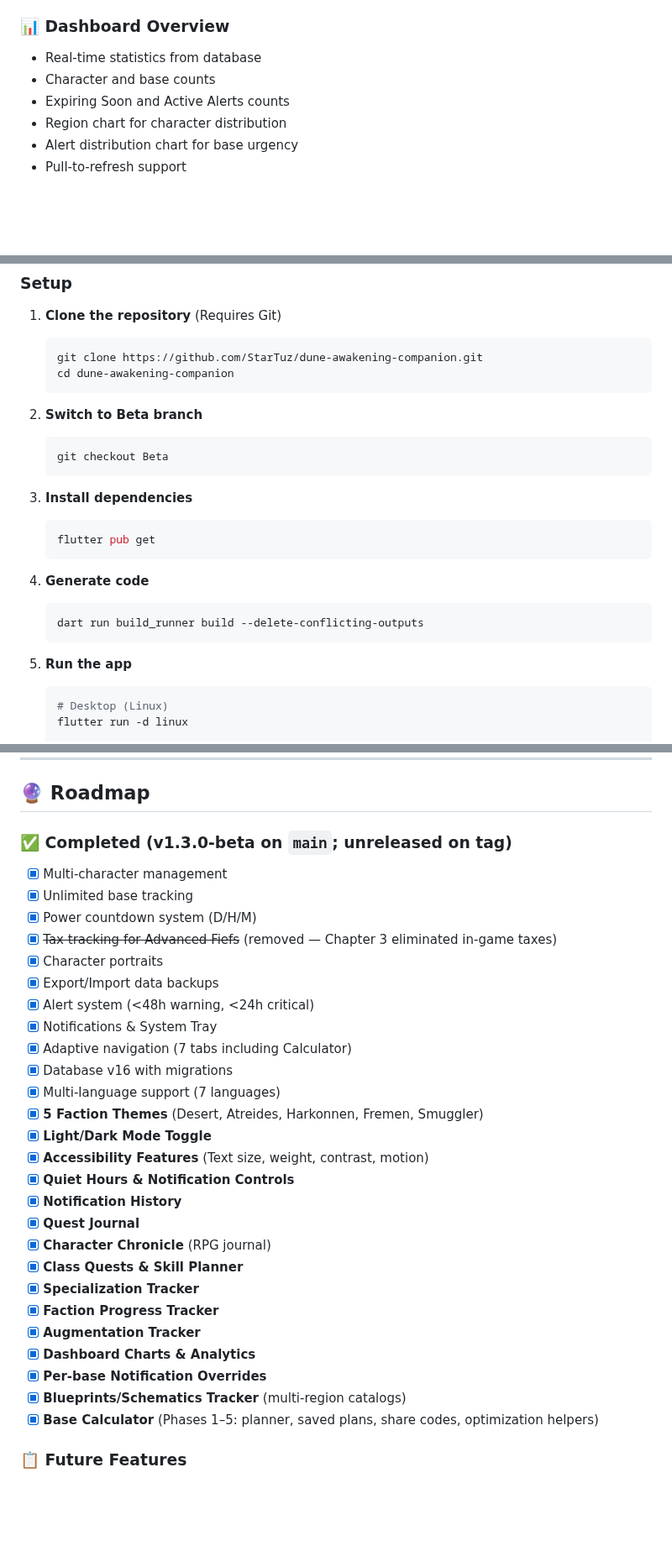
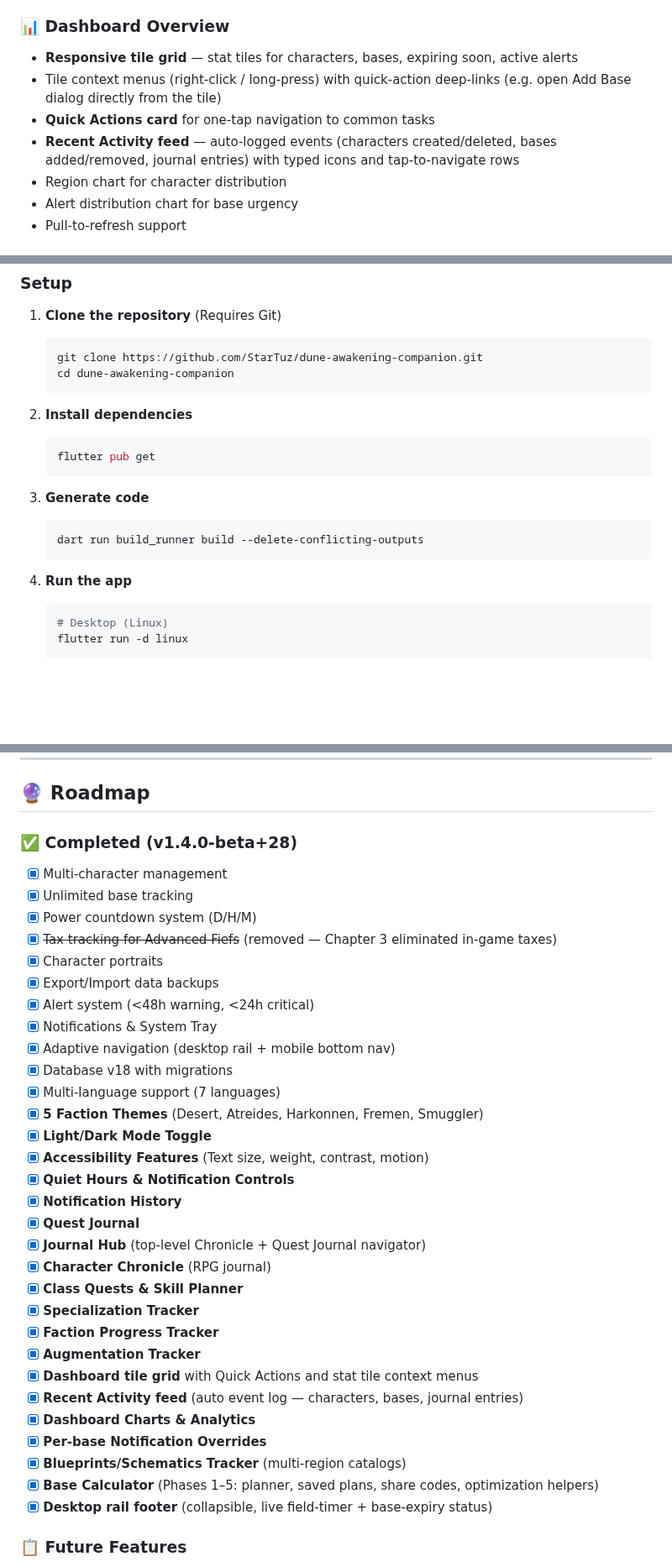
Before and after one commit to StarTuz/dune-awakening-companion, a Markdown page: README.md, 3 parts joined by grey strips. Shown at 84% size. Rendered like a GitHub page; blank space fills up the shorter version.

Commit message:
docs(readme): update for v1.4.0-beta+28
- Version badge 1.3.0 → 1.4.0-beta
- DB version v11 → v18
- Dashboard section updated with tile grid, Quick Actions, Recent Activity
- Navigation updated with rail footer and mobile More sheet
- Roadmap: mark all new features completed, bump heading to v1.4.0-beta+28
- Building from source: remove stale Beta-branch step
- Acknowledgments: update IDE and model version

Co-Authored-By: Claude Sonnet 4.6 <noreply@anthropic.com>

````diff
--- a/README.md
+++ b/README.md
@@ -96,9 +96,10 @@ Per-character RPG journal on the Character Progress dialog (see `docs/RESEARCH_R
   - One-tap navigation to manage bases
 
 ### 📊 Dashboard Overview
-- Real-time statistics from database
-- Character and base counts
-- Expiring Soon and Active Alerts counts
+- **Responsive tile grid** — stat tiles for characters, bases, expiring soon, active alerts
+- Tile context menus (right-click / long-press) with quick-action deep-links (e.g. open Add Base dialog directly from the tile)
+- **Quick Actions card** for one-tap navigation to common tasks
+- **Recent Activity feed** — auto-logged events (characters created/deleted, bases added/removed, journal entries) with typed icons and tap-to-navigate rows
 - Region chart for character distribution
 - Alert distribution chart for base urgency
 - Pull-to-refresh support
@@ -205,22 +206,17 @@ sudo dnf install fuse
    cd dune-awakening-companion
    ```
 
-2. **Switch to Beta branch**
-   ```bash
-   git checkout Beta
-   ```
-
-3. **Install dependencies**
+2. **Install dependencies**
    ```bash
    flutter pub get
    ```
 
-4. **Generate code**
+3. **Generate code**
    ```bash
    dart run build_runner build --delete-conflicting-outputs
    ```
 
-5. **Run the app**
+4. **Run the app**
    ```bash
    # Desktop (Linux)
    flutter run -d linux
@@ -387,7 +383,7 @@ Full research and sources: `docs/CHAPTER3_RESEARCH.md`.
 
 ## 🔮 Roadmap
 
-### ✅ Completed (v1.3.0-beta on `main`; unreleased on tag)
+### ✅ Completed (v1.4.0-beta+28)
 
 - [x] Multi-character management
 - [x] Unlimited base tracking
@@ -397,8 +393,8 @@ Full research and sources: `docs/CHAPTER3_RESEARCH.md`.
 - [x] Export/Import data backups
 - [x] Alert system (<48h warning, <24h critical)
 - [x] Notifications & System Tray
-- [x] Adaptive navigation (7 tabs including Calculator)
-- [x] Database v16 with migrations
+- [x] Adaptive navigation (desktop rail + mobile bottom nav)
+- [x] Database v18 with migrations
 - [x] Multi-language support (7 languages)
 - [x] **5 Faction Themes** (Desert, Atreides, Harkonnen, Fremen, Smuggler)
 - [x] **Light/Dark Mode Toggle**
@@ -406,15 +402,19 @@ Full research and sources: `docs/CHAPTER3_RESEARCH.md`.
 - [x] **Quiet Hours & Notification Controls**
 - [x] **Notification History**
 - [x] **Quest Journal**
+- [x] **Journal Hub** (top-level Chronicle + Quest Journal navigator)
 - [x] **Character Chronicle** (RPG journal)
 - [x] **Class Quests & Skill Planner**
 - [x] **Specialization Tracker**
 - [x] **Faction Progress Tracker**
 - [x] **Augmentation Tracker**
+- [x] **Dashboard tile grid** with Quick Actions and stat tile context menus
+- [x] **Recent Activity feed** (auto event log — characters, bases, journal entries)
 - [x] **Dashboard Charts & Analytics**
 - [x] **Per-base Notification Overrides**
 - [x] **Blueprints/Schematics Tracker** (multi-region catalogs)
 - [x] **Base Calculator** (Phases 1–5: planner, saved plans, share codes, optimization helpers)
+- [x] **Desktop rail footer** (collapsible, live field-timer + base-expiry status)
 
 ### 📋 Future Features
 
````
Also changed, not shown: other parts of README.md (+5 -5 lines).
